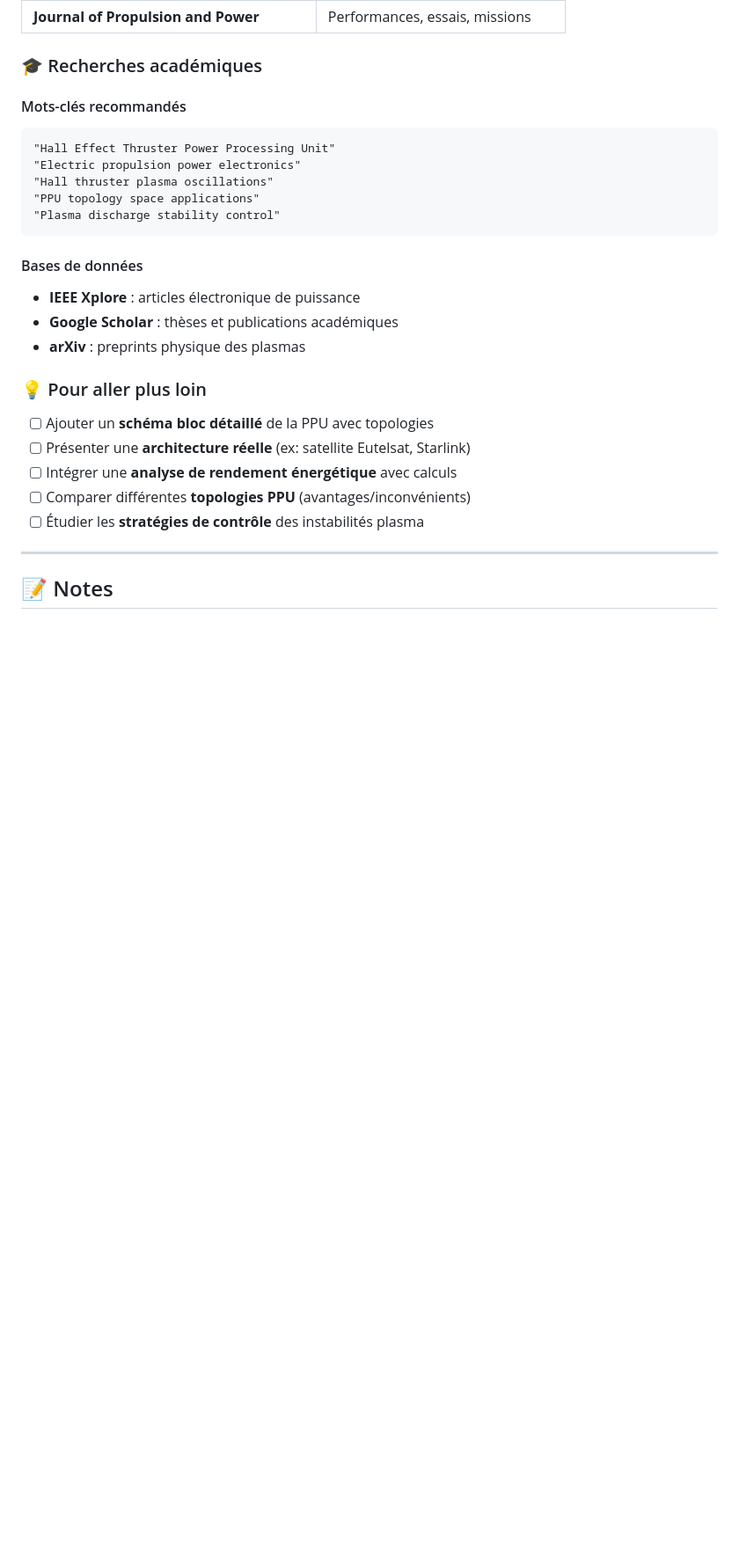
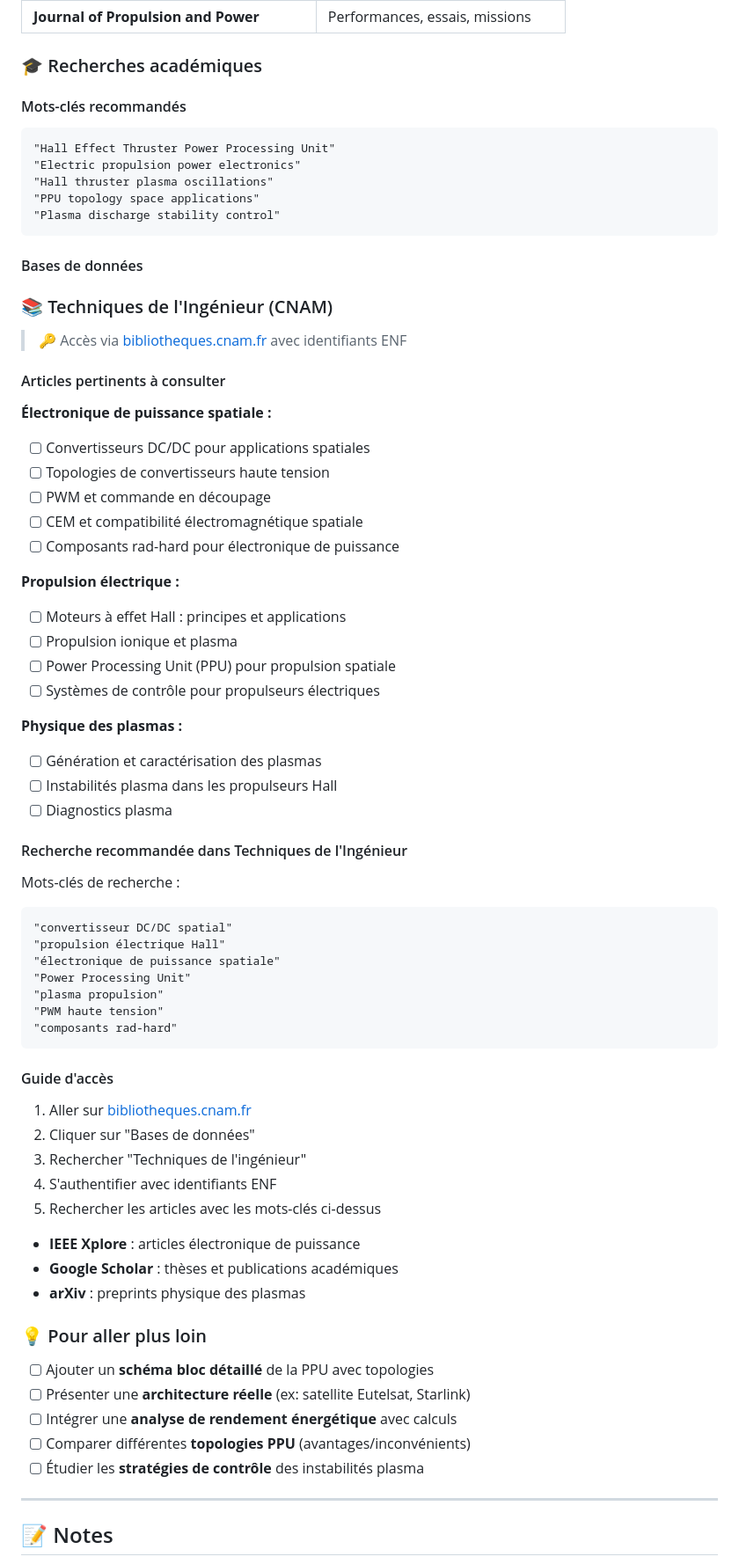
Before and after one commit to dylanPerinetti/CNAM, a Markdown page: GenieElec/moteurs-effet-hall.md, the part around the change. Shown at 88% size. Drawn GitHub-style; blank space fills up the shorter version.

Commit message:
Add Techniques de l'Ingénieur section with research checklist
Added relevant articles and research keywords for electric propulsion and plasma physics in the Techniques de l'Ingénieur section.

````diff
--- a/GenieElec/moteurs-effet-hall.md
+++ b/GenieElec/moteurs-effet-hall.md
@@ -257,6 +257,53 @@ L'électronique de puissance ne constitue pas seulement un support fonctionnel,
 
 #### Bases de données
 
+### 📚 Techniques de l'Ingénieur (CNAM)
+
+> 🔑 Accès via [bibliotheques.cnam.fr](https://bibliotheques.cnam.fr) avec identifiants ENF
+
+#### Articles pertinents à consulter
+
+**Électronique de puissance spatiale :**
+- [ ] Convertisseurs DC/DC pour applications spatiales
+- [ ] Topologies de convertisseurs haute tension
+- [ ] PWM et commande en découpage
+- [ ] CEM et compatibilité électromagnétique spatiale
+- [ ] Composants rad-hard pour électronique de puissance
+
+**Propulsion électrique :**
+- [ ] Moteurs à effet Hall : principes et applications
+- [ ] Propulsion ionique et plasma
+- [ ] Power Processing Unit (PPU) pour propulsion spatiale
+- [ ] Systèmes de contrôle pour propulseurs électriques
+
+**Physique des plasmas :**
+- [ ] Génération et caractérisation des plasmas
+- [ ] Instabilités plasma dans les propulseurs Hall
+- [ ] Diagnostics plasma
+
+#### Recherche recommandée dans Techniques de l'Ingénieur
+
+Mots-clés de recherche :
+```
+"convertisseur DC/DC spatial"
+"propulsion électrique Hall"
+"électronique de puissance spatiale"
+"Power Processing Unit"
+"plasma propulsion"
+"PWM haute tension"
+"composants rad-hard"
+```
+
+#### Guide d'accès
+
+1. Aller sur [bibliotheques.cnam.fr](https://bibliotheques.cnam.fr)
+2. Cliquer sur "Bases de données"
+3. Rechercher "Techniques de l'ingénieur"
+4. S'authentifier avec identifiants ENF
+5. Rechercher les articles avec les mots-clés ci-dessus
+
+
+
 - **IEEE Xplore** : articles électronique de puissance
 - **Google Scholar** : thèses et publications académiques
 - **arXiv** : preprints physique des plasmas
````
